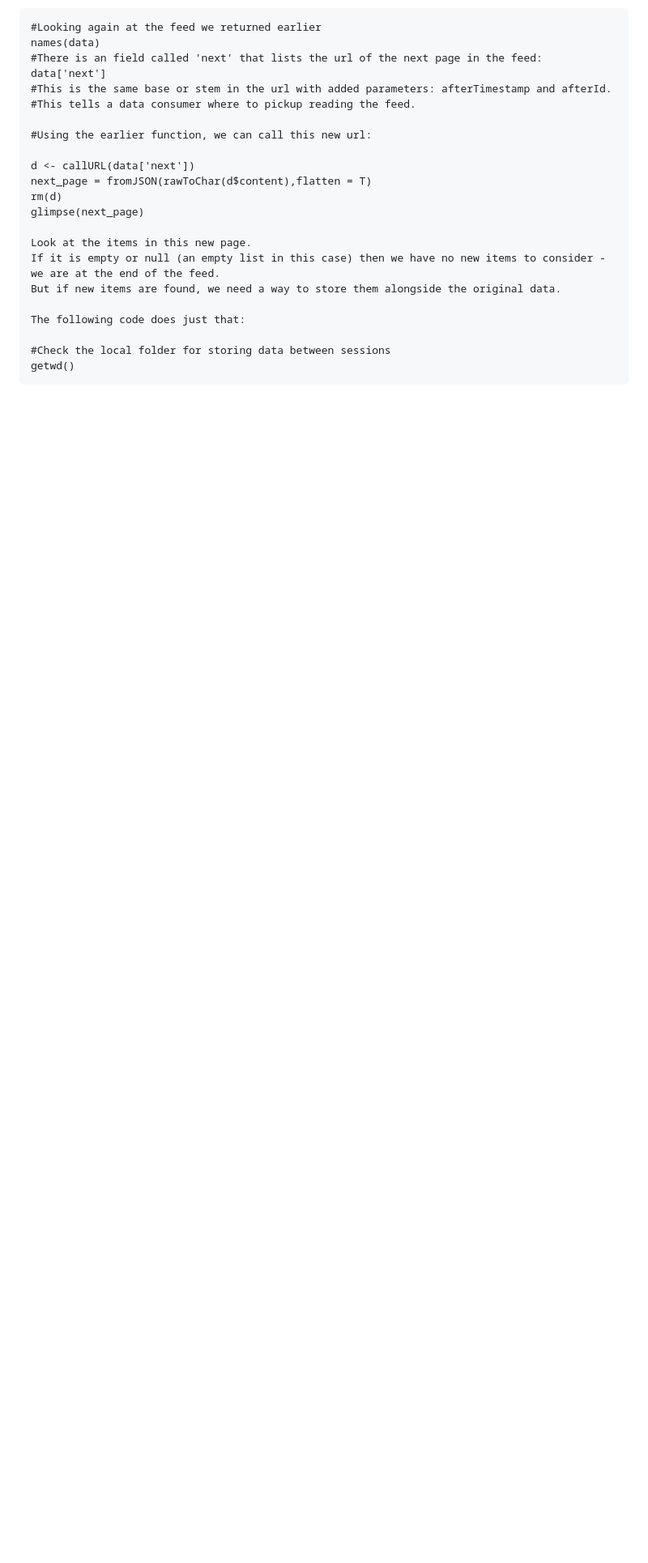
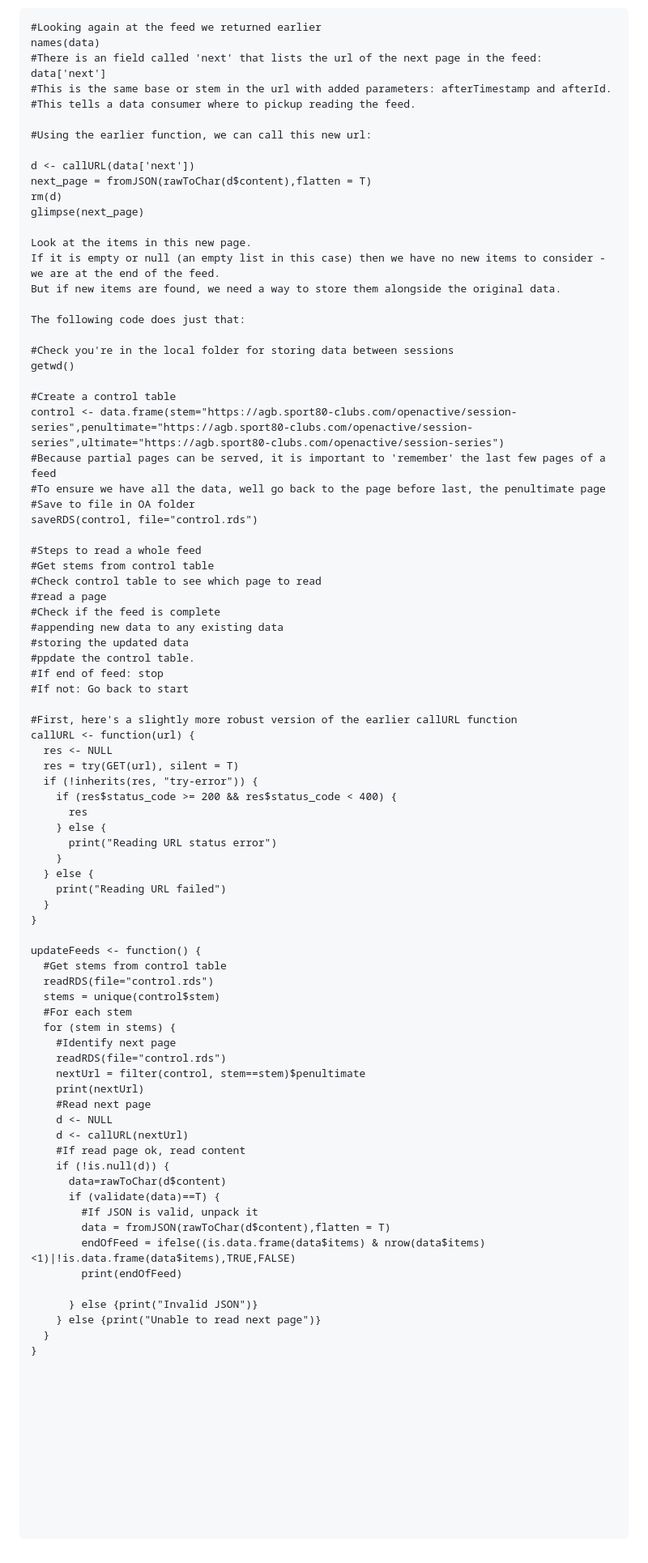
Before and after one commit to howaskew/Explore-OpenActive-data-with-R-code, a Markdown page: README.md, the part around one of its changes. Shown at 81% size. Rendered like a GitHub page; blank space fills up the shorter version.

````diff
--- a/README.md
+++ b/README.md
@@ -250,6 +249,77 @@ But if new items are found, we need a way to store them alongside the original d
 
 The following code does just that:
 
-#Check the local folder for storing data between sessions
+#Check you're in the local folder for storing data between sessions
 getwd()
+
+#Create a control table
+control <- data.frame(stem="https://agb.sport80-clubs.com/openactive/session-series",penultimate="https://agb.sport80-clubs.com/openactive/session-series",ultimate="https://agb.sport80-clubs.com/openactive/session-series")
+#Because partial pages can be served, it is important to 'remember' the last few pages of a feed
+#To ensure we have all the data, well go back to the page before last, the penultimate page
+#Save to file in OA folder
+saveRDS(control, file="control.rds")
+
+#Steps to read a whole feed
+#Get stems from control table
+#Check control table to see which page to read
+#read a page
+#Check if the feed is complete
+#appending new data to any existing data
+#storing the updated data
+#ppdate the control table.
+#If end of feed: stop
+#If not: Go back to start
+
+#First, here's a slightly more robust version of the earlier callURL function
+callURL <- function(url) {
+  res <- NULL
+  res = try(GET(url), silent = T)
+  if (!inherits(res, "try-error")) {
+    if (res$status_code >= 200 && res$status_code < 400) {
+      res
+    } else {
+      print("Reading URL status error")
+    }
+  } else {
+    print("Reading URL failed")
+  }
+}
+
+updateFeeds <- function() {
+  #Get stems from control table
+  readRDS(file="control.rds")
+  stems = unique(control$stem)
+  #For each stem
+  for (stem in stems) {
+    #Identify next page
+    readRDS(file="control.rds")
+    nextUrl = filter(control, stem==stem)$penultimate
+    print(nextUrl)
+    #Read next page
+    d <- NULL
+    d <- callURL(nextUrl)
+    #If read page ok, read content
+    if (!is.null(d)) {
+      data=rawToChar(d$content)
+      if (validate(data)==T) {
+        #If JSON is valid, unpack it
+        data = fromJSON(rawToChar(d$content),flatten = T)
+        endOfFeed = ifelse((is.data.frame(data$items) & nrow(data$items)<1)|!is.data.frame(data$items),TRUE,FALSE)
+        print(endOfFeed)
+
+      } else {print("Invalid JSON")}
+    } else {print("Unable to read next page")}
+  }
+}
+
+
+
+
+
+
+
+
+
+
+
 ```
````
Also changed, not shown: other parts of README.md (+0 -1 lines).
